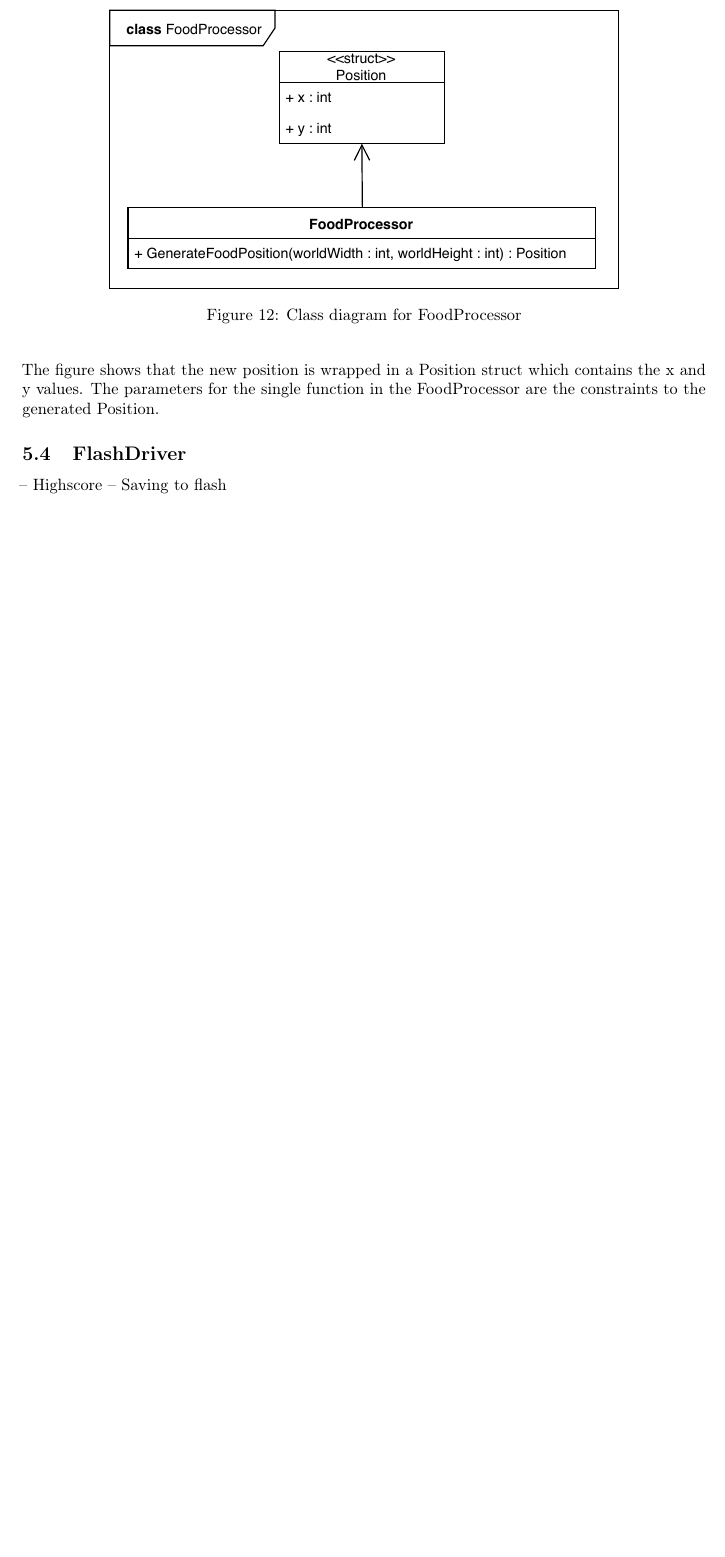
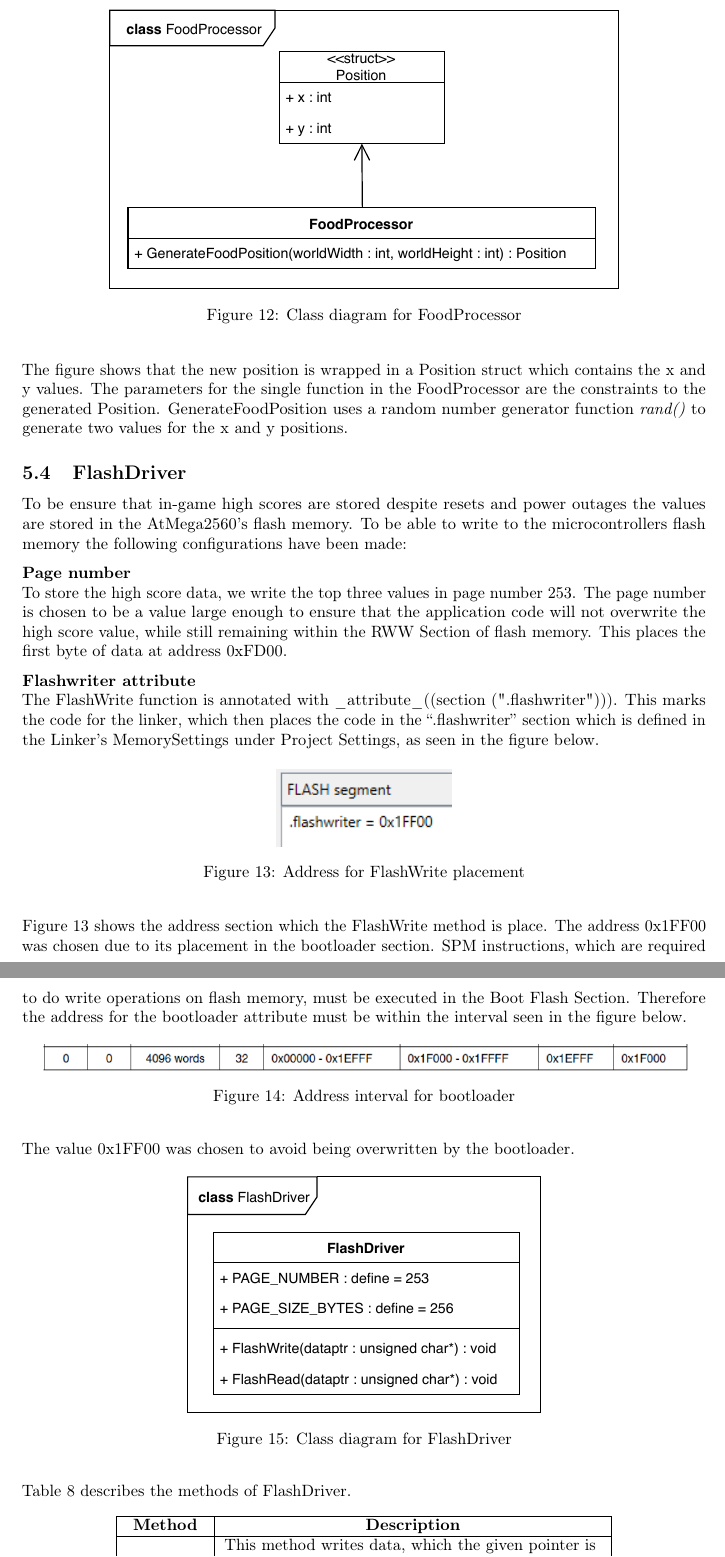
Before and after one commit to Vestergaard32/SnakeADeBoss, a LaTeX document (Report/Report.tex, which reads Report/Sections/FlashDriver.tex, Report/Sections/FoodProcessor.tex): part of page 14 of 15 before the commit and two parts of pages 14 and 15 of 17 after it, the two joined at a grey line, cut so that both start at the same text, the shorter picture padded with empty space. Compiled offline with pdfLaTeX.

Commit message:
Added flash driver section - penis

```diff
--- a/Report/Sections/FlashDriver.tex
+++ b/Report/Sections/FlashDriver.tex
@@ -1,4 +1,35 @@
+\subsection{FlashDriver}
+	To be ensure that in-game high scores are stored despite resets and power outages the values are stored in the AtMega2560's flash memory. To be able to write to the microcontrollers flash memory the following configurations have been made:
 
-\subsection{FlashDriver}
--- Highscore
--- Saving to flash
+	\textbf{Page number} \newline
+		To store the high score data, we write the top three values in page number 253. The page number is chosen to be a value large enough to ensure that the application code will not overwrite the high score value, while still remaining within the RWW Section of flash memory. This places the first byte of data at address 0xFD00.
+
+	\textbf{Flashwriter attribute} \newline
+		The FlashWrite function is annotated with \_attribute\_((section (".flashwriter"))). This marks the code for the linker, which then places the code in the \say{.flashwriter} section which is defined in the Linker's MemorySettings under Project Settings, as seen in the figure below.
+
+			\begin{figure}[H]
+				\centering
+				\includegraphics[scale=1.0]{bootloaderAttribute}
+				\caption{Address for FlashWrite placement}
+				\label{fig:flashwriter}
+			\end{figure}
+
+		Figure \ref{fig:flashwriter} shows the address section which the FlashWrite method is place. The address 0x1FF00 was chosen due to its placement in the bootloader section. SPM instructions, which are required to do write operations on flash memory, must be executed in the Boot Flash Section. Therefore the address for the bootloader attribute must be within the interval seen in the figure below.
+
+			\begin{figure}[H]
+				\centering
+				\includegraphics[width=14cm]{bootloaderAddress}
+				\caption{Address interval for bootloader}
+				\label{fig:bootloaderAddress}
+			\end{figure}
+
+		The value 0x1FF00 was chosen to avoid being overwritten by the bootloader.
+
+			\begin{figure}[H]
+				\centering
+				\includegraphics{FlashDriverClassDiagram}
+				\caption{Class diagram for FlashDriver}
+				\label{fig:FlashDriverClassDiagram}
+			\end{figure}
+
+		Table \ref{tb:methodFlash} describes the methods of FlashDriver.
@@ -4,0 +40,3 @@
+				\hline
+				\multicolumn{1}{|c|}{\textbf{Method}} & \multicolumn{1}{c|}{\textbf{Description}} \\ \hline
+				FlashWrite & \begin{tabular}[c]{@{}l@{}}This method writes data, which the given pointer is \\pointing to, to three pages in flash memory. Before \\writing to the page, the former contents of the page\\ are erased. \\ This method is executed in the bootloader section of\\ flash memory.\end{tabular} \\ \hline
--- a/Report/Sections/FoodProcessor.tex
+++ b/Report/Sections/FoodProcessor.tex
@@ -8,4 +8,4 @@
 			\label{fig:classFood}
 		\end{figure}
 
-	The figure shows that the new position is wrapped in a Position struct which contains the x and y values. The parameters for the single function in the FoodProcessor are the constraints to the generated Position.
+	The figure shows that the new position is wrapped in a Position struct which contains the x and y values. The parameters for the single function in the FoodProcessor are the constraints to the generated Position. GenerateFoodPosition uses a random number generator function \textit{rand()} to generate two values for the x and y positions.
```
Also changed, not shown: Report/Images/FlashDriverClassDiagram.pdf (added), Report/Images/FlashDriverClassDiagram.png (deleted), Report/Images/bootloaderAddress.PNG (added), Report/Images/bootloaderAttribute.PNG (added), Report/Sections/FlashDriver.tex (10 more changed lines), 1 other file.
